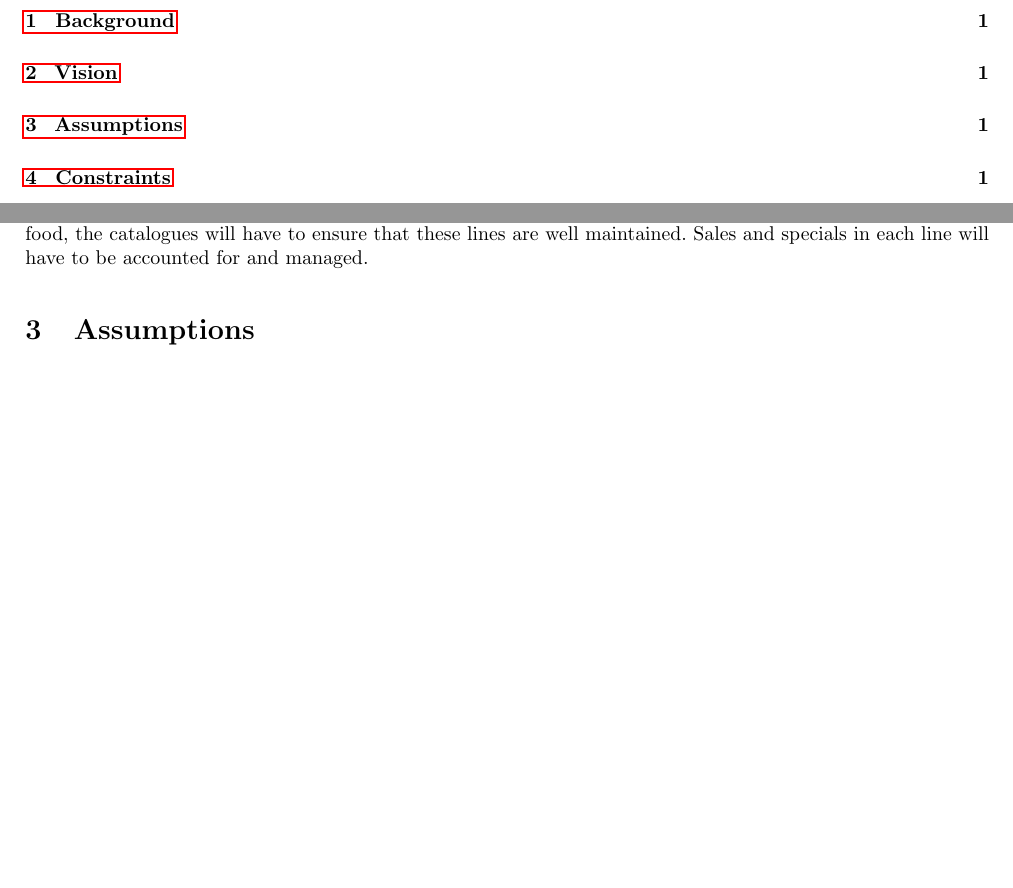
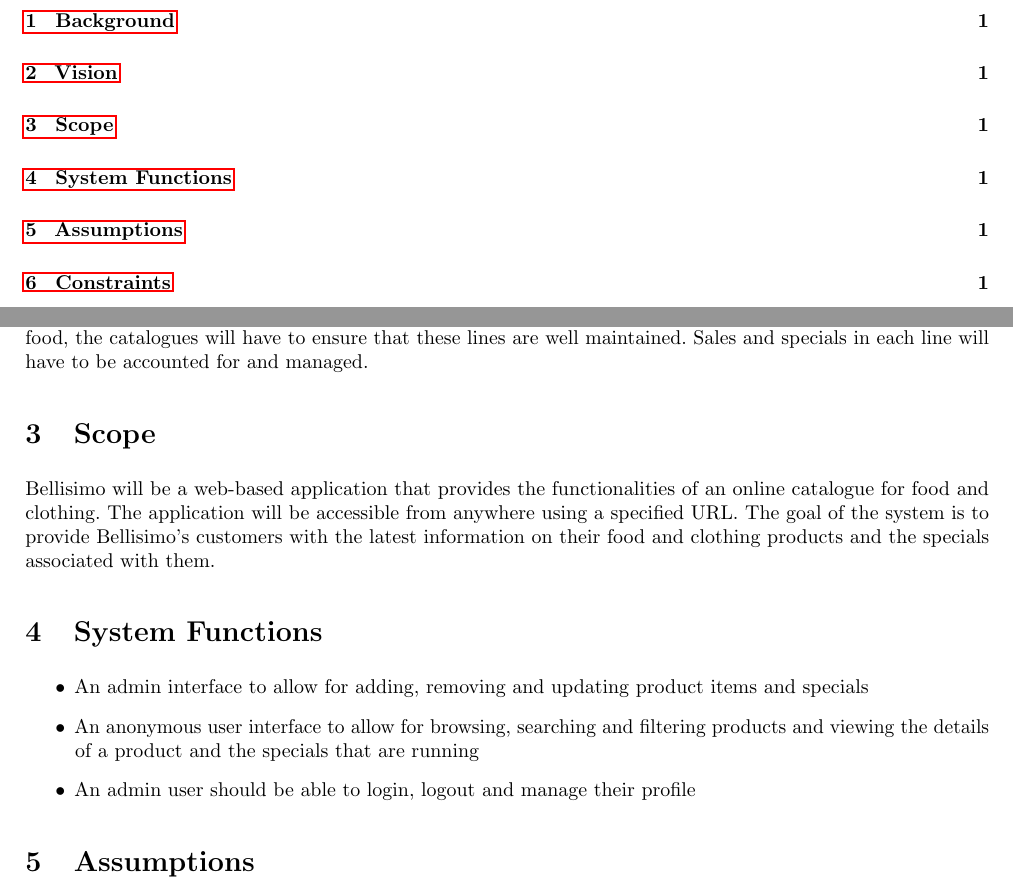
Before and after one commit to lizzle-shizzle/bellisimo, a LaTeX document (document/requirements.tex): two parts of pages 2 and 3 of 3, joined at a grey line, cut so that both start at the same text, the shorter picture padded with empty space. Compiled offline with pdfLaTeX.

Commit message:
#2: Identify scope and system functions

```diff
--- a/document/requirements.tex
+++ b/document/requirements.tex
@@ -57,6 +57,16 @@
 \section{Vision}
 The core of the system will be catalogues of items and their prices. Since Bellisimo is involved in clothing and food, the catalogues will have to ensure that these lines are well maintained. Sales and specials in each line will have to be accounted for and managed.
 
+\section{Scope}
+Bellisimo will be a web-based application that provides the functionalities of an online catalogue for food and clothing. The application will be accessible from anywhere using a specified URL. The goal of the system is to provide Bellisimo’s customers with the latest information on their food and clothing products and the specials associated with them.
+
+\section{System Functions}
+\begin{itemize}
+	\item An admin interface to allow for adding, removing and updating product items and specials
+	\item An anonymous user interface to allow for browsing, searching and filtering products and viewing the details of a product and the specials that are running
+	\item An admin user should be able to login, logout and manage their profile
+\end{itemize}
+
 \section{Assumptions}
 \begin{itemize}
 	\item An admin user has to be preloaded onto the system, the system doesn’t cater for adding admin users to it
```
Also changed, not shown: document/requirements.pdf, document/requirements.tex (2 more changed lines).
